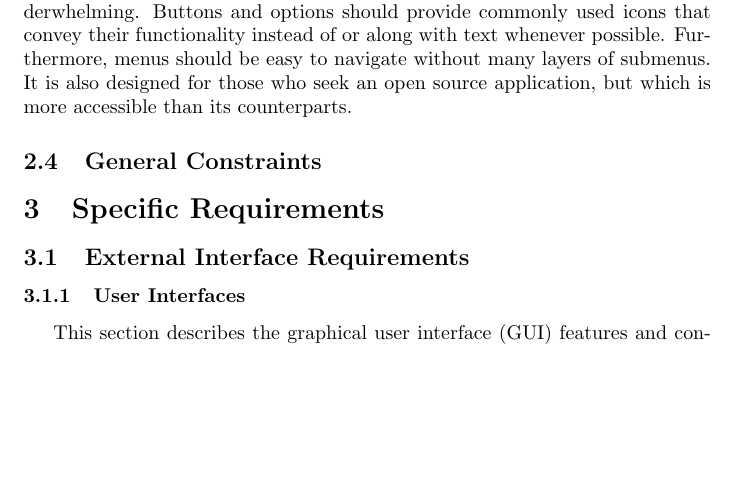
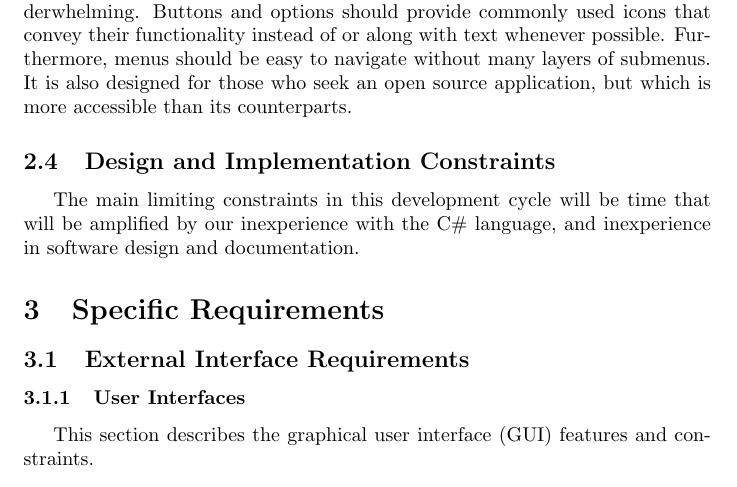
Before and after one commit to iulian-rusu/ip-proiect, a LaTeX document (srs.tex): part of page 4 of 7, cut so that both start at the same text, the shorter picture padded with empty space. Compiled offline with pdfLaTeX.

Commit message:
Add Design and Implementation Constraints

```diff
--- a/srs.tex
+++ b/srs.tex
@@ -60,7 +60,8 @@ SeeSharper must provide the following major functions for its end users:
 \end{enumerate}
 \subsection{User Classes and Characteristics}
 SeeSharper is to be design for ease of use, especially for users that have not used a drawing application before. It, however, does not provide as many functionalities as a professional image editor in order to keep it from being underwhelming. Buttons and options should provide commonly used icons that convey their functionality instead of or along with text whenever possible. Furthermore, menus should be easy to navigate without many layers of submenus. It is also designed for those who seek an open source application, but which is more accessible than its counterparts.
-\subsection{General Constraints}
+\subsection{Design and Implementation Constraints}
+The main limiting constraints in this development cycle will be time that will be amplified by our inexperience with the C\# language, and inexperience in software design and documentation.
 
 \section{Specific Requirements}
 \subsection{External Interface Requirements}
```
Also changed, not shown: srs.pdf.
